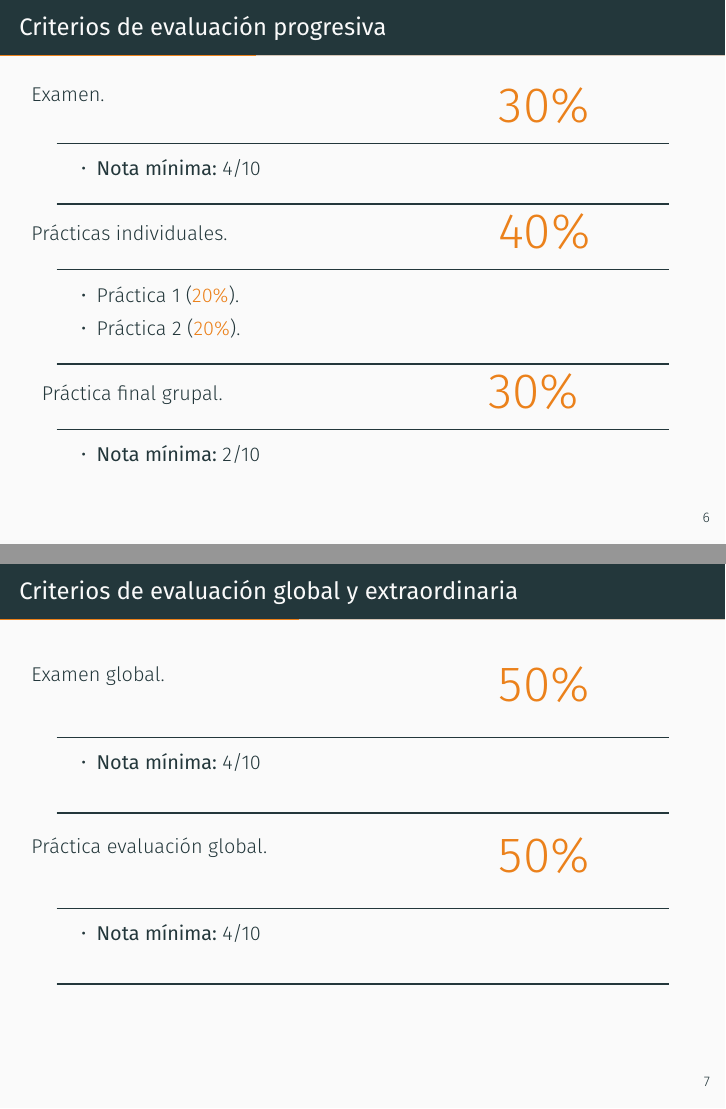
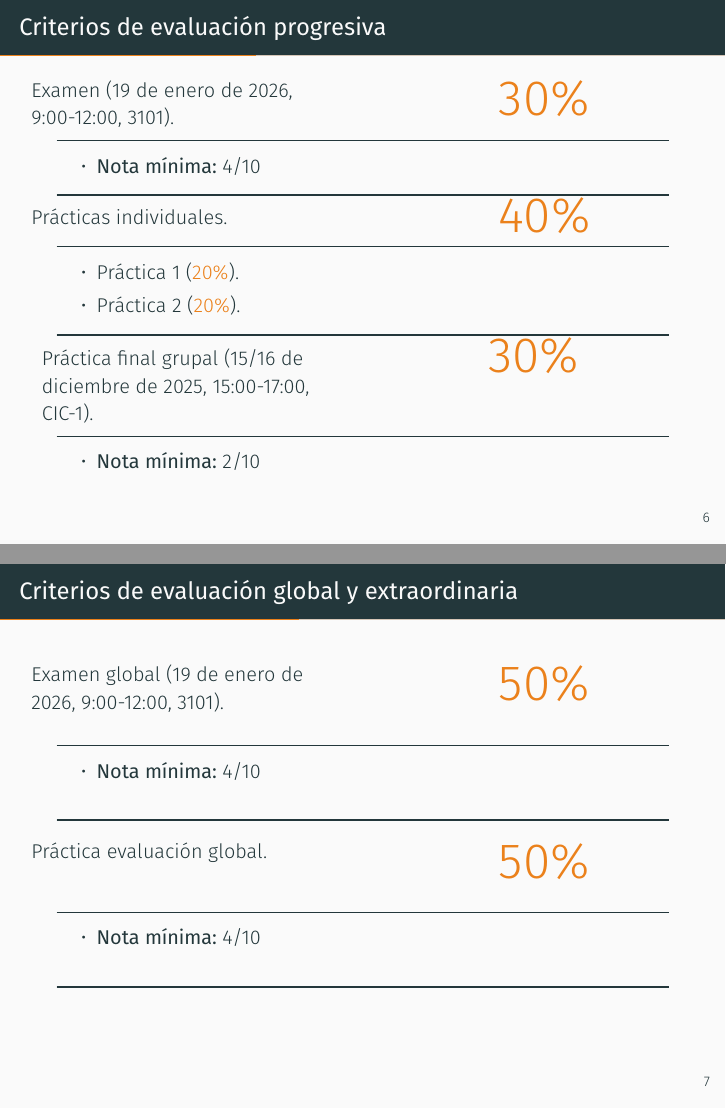
Before and after one commit to guillermoih/M-todos-Generativos, LaTeX slides (Slides/00_Presentacion.tex): pages 7 and 8 of 18, joined at a grey line. Compiled offline with LuaLaTeX.

Commit message:
Updated presentación

```diff
--- a/Slides/00_Presentacion.tex
+++ b/Slides/00_Presentacion.tex
@@ -91,7 +91,7 @@ Despacho 4215.
 \begin{frame}{Criterios de evaluación progresiva}
 \begin{columns}[T]
 \begin{column}{.49\textwidth}
-Examen.
+Examen (19 de enero de 2026, 9:00-12:00, 3101).
 \end{column}
 \hfill
 \begin{column}{.49\textwidth}
@@ -137,7 +137,7 @@ Prácticas individuales.
 \begin{columns}[T]
 \begin{column}{.49\textwidth}
 \vspace{0.2cm}
-Práctica final grupal.
+Práctica final grupal (15/16 de diciembre de 2025, 15:00-17:00, CIC-1).
 \end{column}
 \begin{column}{.49\textwidth}
 \centering
@@ -155,7 +155,7 @@ Práctica final grupal.
 \begin{frame}{Criterios de evaluación global y extraordinaria}
 \begin{columns}[T]
 \begin{column}{.49\textwidth}
-Examen global.
+Examen global  (19 de enero de 2026, 9:00-12:00, 3101).
 \end{column}
 \hfill
 \begin{column}{.49\textwidth}
```
Also changed, not shown: Slides/figures/Presentacion/Sesiones.png.
